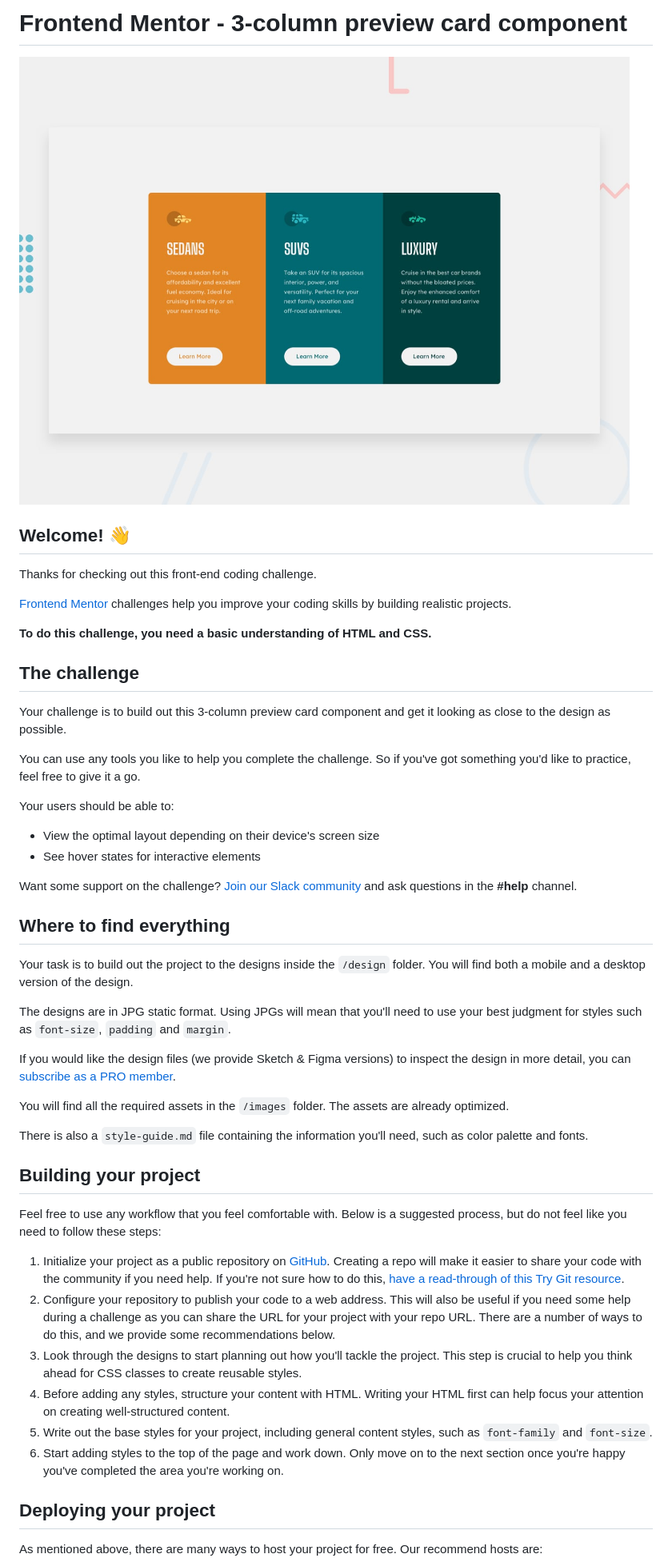
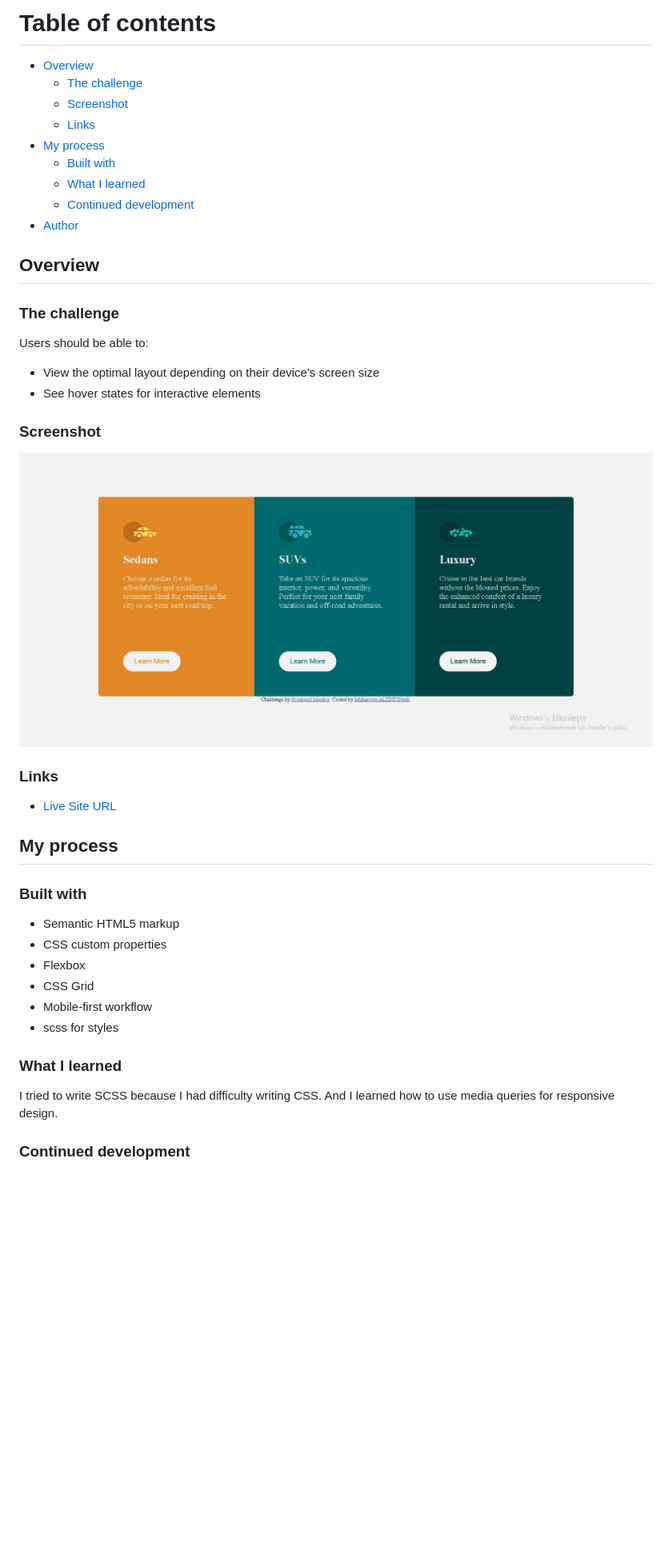
Before and after one commit to MuharremAlpnar/frontend-mentor, a Markdown page: README.md, the part around the change printed below. Shown: that part at 80% size. Drawn GitHub-style; pictures changed too: images/my solution.jpg (added); blank space fills up the shorter version.

```diff
--- a/README.md
+++ b/README.md
@@ -1,52 +1,51 @@
-# Frontend Mentor - 3-column preview card component
+# Table of contents
 
-![Design preview for the 3-column preview card component coding challenge](./design/desktop-preview.jpg)
+- [Overview](#overview)
+  - [The challenge](#the-challenge)
+  - [Screenshot](#screenshot)
+  - [Links](#links)
+- [My process](#my-process)
+  - [Built with](#built-with)
+  - [What I learned](#what-i-learned)
+  - [Continued development](#continued-development)
+- [Author](#author)
 
-## Welcome! 👋
 
-Thanks for checking out this front-end coding challenge.
 
-[Frontend Mentor](https://www.frontendmentor.io) challenges help you improve your coding skills by building realistic projects.
 
-**To do this challenge, you need a basic understanding of HTML and CSS.**
+## Overview
 
-## The challenge
+### The challenge
 
-Your challenge is to build out this 3-column preview card component and get it looking as close to the design as possible.
-
-You can use any tools you like to help you complete the challenge. So if you've got something you'd like to practice, feel free to give it a go.
-
-Your users should be able to:
+Users should be able to:
 
 - View the optimal layout depending on their device's screen size
 - See hover states for interactive elements
 
-Want some support on the challenge? [Join our Slack community](https://www.frontendmentor.io/slack) and ask questions in the **#help** channel.
+### Screenshot
 
-## Where to find everything
+![](/images/my%20solution.jpg)
 
-Your task is to build out the project to the designs inside the `/design` folder. You will find both a mobile and a desktop version of the design.
+### Links
 
-The designs are in JPG static format. Using JPGs will mean that you'll need to use your best judgment for styles such as `font-size`, `padding` and `margin`.
+- [Live Site URL](https://muharremalpnar.github.io/frontend-mentor/)
 
-If you would like the design files (we provide Sketch & Figma versions) to inspect the design in more detail, you can [subscribe as a PRO member](https://www.frontendmentor.io/pro).
+## My process
 
-You will find all the required assets in the `/images` folder. The assets are already optimized.
+### Built with
 
-There is also a `style-guide.md` file containing the information you'll need, such as color palette and fonts.
+- Semantic HTML5 markup
+- CSS custom properties
+- Flexbox
+- CSS Grid
+- Mobile-first workflow
+- scss for styles
 
-## Building your project
 
-Feel free to use any workflow that you feel comfortable with. Below is a suggested process, but do not feel like you need to follow these steps:
+### What I learned
 
-1. Initialize your project as a public repository on [GitHub](https://github.com/). Creating a repo will make it easier to share your code with the community if you need help. If you're not sure how to do this, [have a read-through of this Try Git resource](https://try.github.io/).
-2. Configure your repository to publish your code to a web address. This will also be useful if you need some help during a challenge as you can share the URL for your project with your repo URL. There are a number of ways to do this, and we provide some recommendations below.
-3. Look through the designs to start planning out how you'll tackle the project. This step is crucial to help you think ahead for CSS classes to create reusable styles.
-4. Before adding any styles, structure your content with HTML. Writing your HTML first can help focus your attention on creating well-structured content.
-5. Write out the base styles for your project, including general content styles, such as `font-family` and `font-size`.
-6. Start adding styles to the top of the page and work down. Only move on to the next section once you're happy you've completed the area you're working on.
+I tried to write SCSS because I had difficulty writing CSS. And I learned how to use media queries for responsive design.
 
-## Deploying your project
 
-As mentioned above, there are many ways to host your project for free. Our recommend hosts are:
+### Continued development
 
```
Also changed, not shown: other parts of README.md (+3 -37 lines), README-template.md (deleted, +0 -111 lines).
